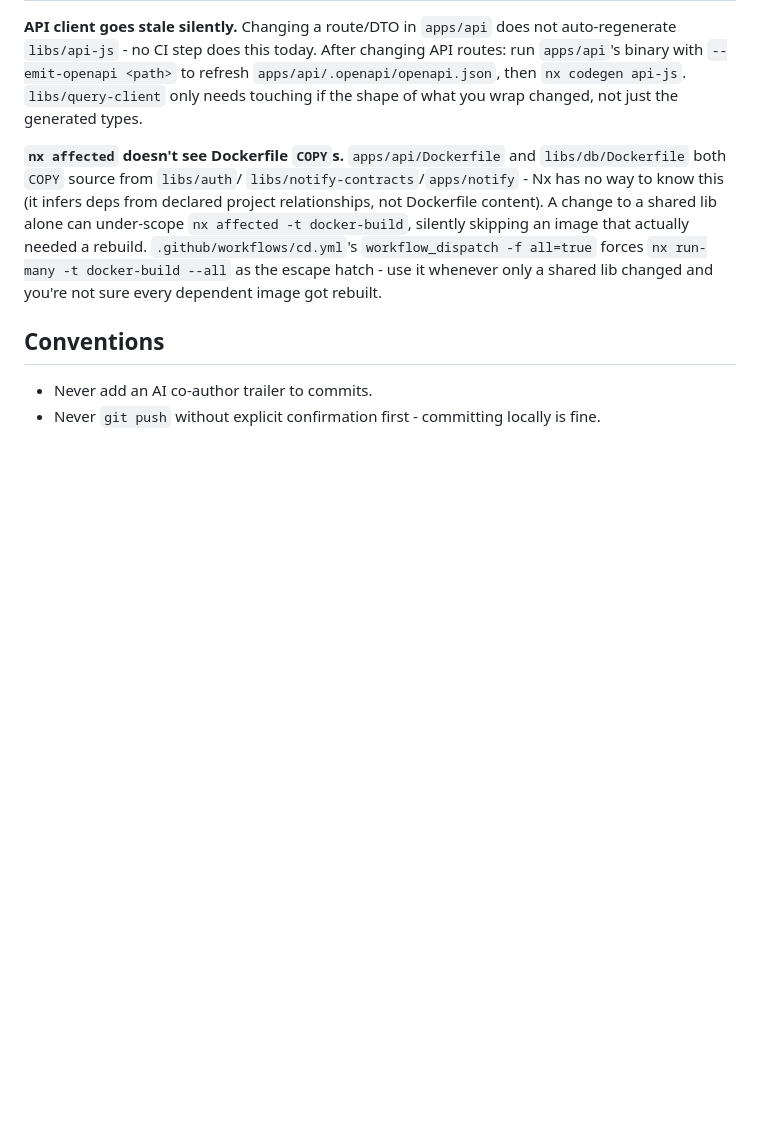
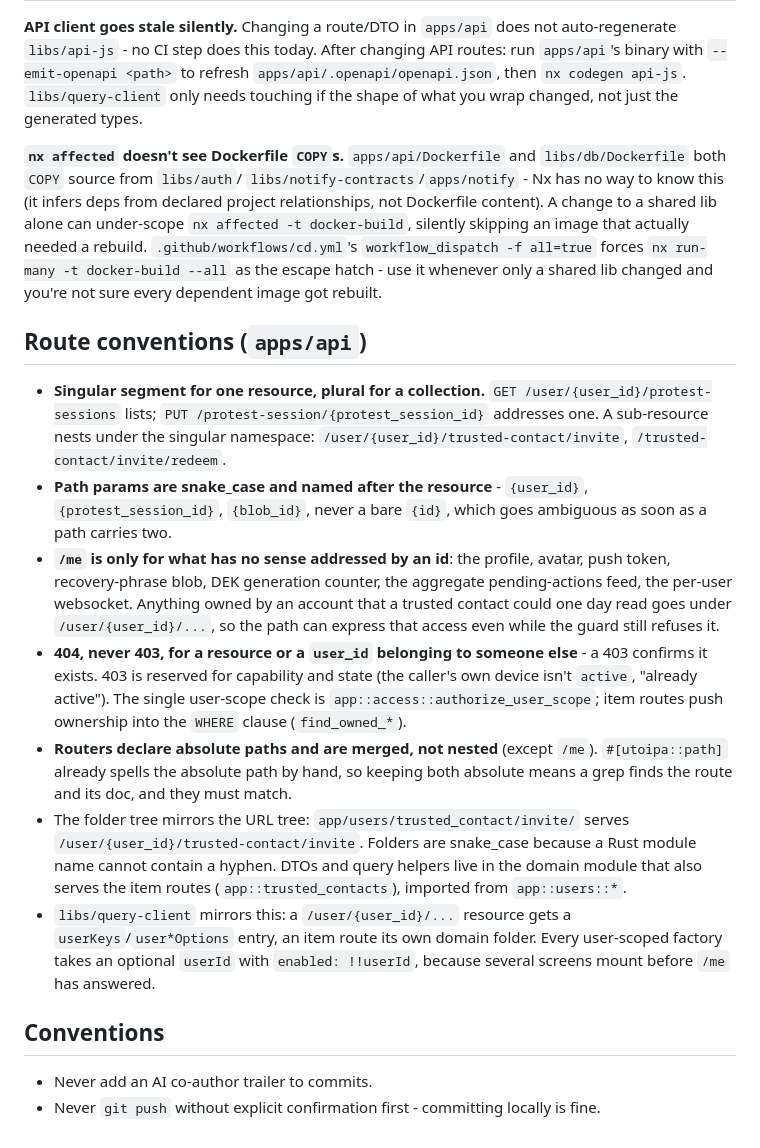
Before and after one commit to paveproject/pave, a Markdown page: AGENTS.md, the part around the change. GitHub-like rendering; blank space fills up the shorter version.

Commit message:
docs(agents): write down the API route conventions
Nothing in the repo stated how routes are named, so the next module would
have had to guess. Records the singular/plural rule, the snake_case path
params, what stays under `/me`, the 404-not-403 policy, why routers declare
absolute paths, and how the folder tree maps onto the URL tree.

```diff
--- a/AGENTS.md
+++ b/AGENTS.md
@@ -38,6 +38,40 @@ forces `nx run-many -t docker-build --all` as the escape hatch - use
 it whenever only a shared lib changed and you're not sure every
 dependent image got rebuilt.
 
+## Route conventions (`apps/api`)
+
+- **Singular segment for one resource, plural for a collection.**
+  `GET /user/{user_id}/protest-sessions` lists; `PUT
+/protest-session/{protest_session_id}` addresses one. A sub-resource nests
+  under the singular namespace: `/user/{user_id}/trusted-contact/invite`,
+  `/trusted-contact/invite/redeem`.
+- **Path params are snake_case and named after the resource** - `{user_id}`,
+  `{protest_session_id}`, `{blob_id}`, never a bare `{id}`, which goes
+  ambiguous as soon as a path carries two.
+- **`/me` is only for what has no sense addressed by an id**: the profile,
+  avatar, push token, recovery-phrase blob, DEK generation counter, the
+  aggregate pending-actions feed, the per-user websocket. Anything owned by an
+  account that a trusted contact could one day read goes under
+  `/user/{user_id}/...`, so the path can express that access even while the
+  guard still refuses it.
+- **404, never 403, for a resource or a `user_id` belonging to someone else** -
+  a 403 confirms it exists. 403 is reserved for capability and state (the
+  caller's own device isn't `active`, "already active"). The single
+  user-scope check is `app::access::authorize_user_scope`; item routes push
+  ownership into the `WHERE` clause (`find_owned_*`).
+- **Routers declare absolute paths and are merged, not nested** (except `/me`).
+  `#[utoipa::path]` already spells the absolute path by hand, so keeping both
+  absolute means a grep finds the route and its doc, and they must match.
+- The folder tree mirrors the URL tree: `app/users/trusted_contact/invite/`
+  serves `/user/{user_id}/trusted-contact/invite`. Folders are snake_case
+  because a Rust module name cannot contain a hyphen. DTOs and query helpers
+  live in the domain module that also serves the item routes
+  (`app::trusted_contacts`), imported from `app::users::*`.
+- `libs/query-client` mirrors this: a `/user/{user_id}/...` resource gets a
+  `userKeys`/`user*Options` entry, an item route its own domain folder. Every
+  user-scoped factory takes an optional `userId` with `enabled: !!userId`,
+  because several screens mount before `/me` has answered.
+
 ## Conventions
 
 - Never add an AI co-author trailer to commits.
```
